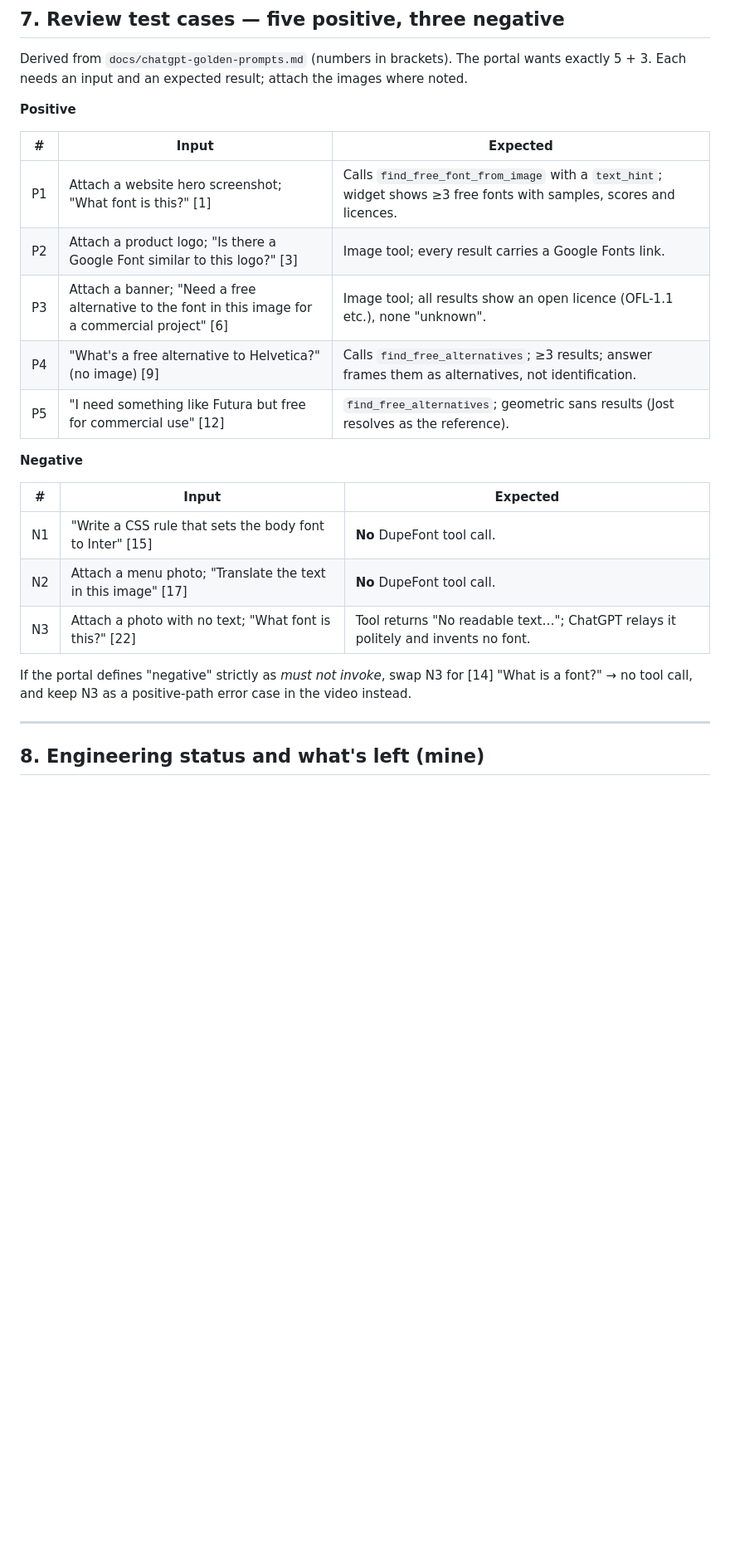
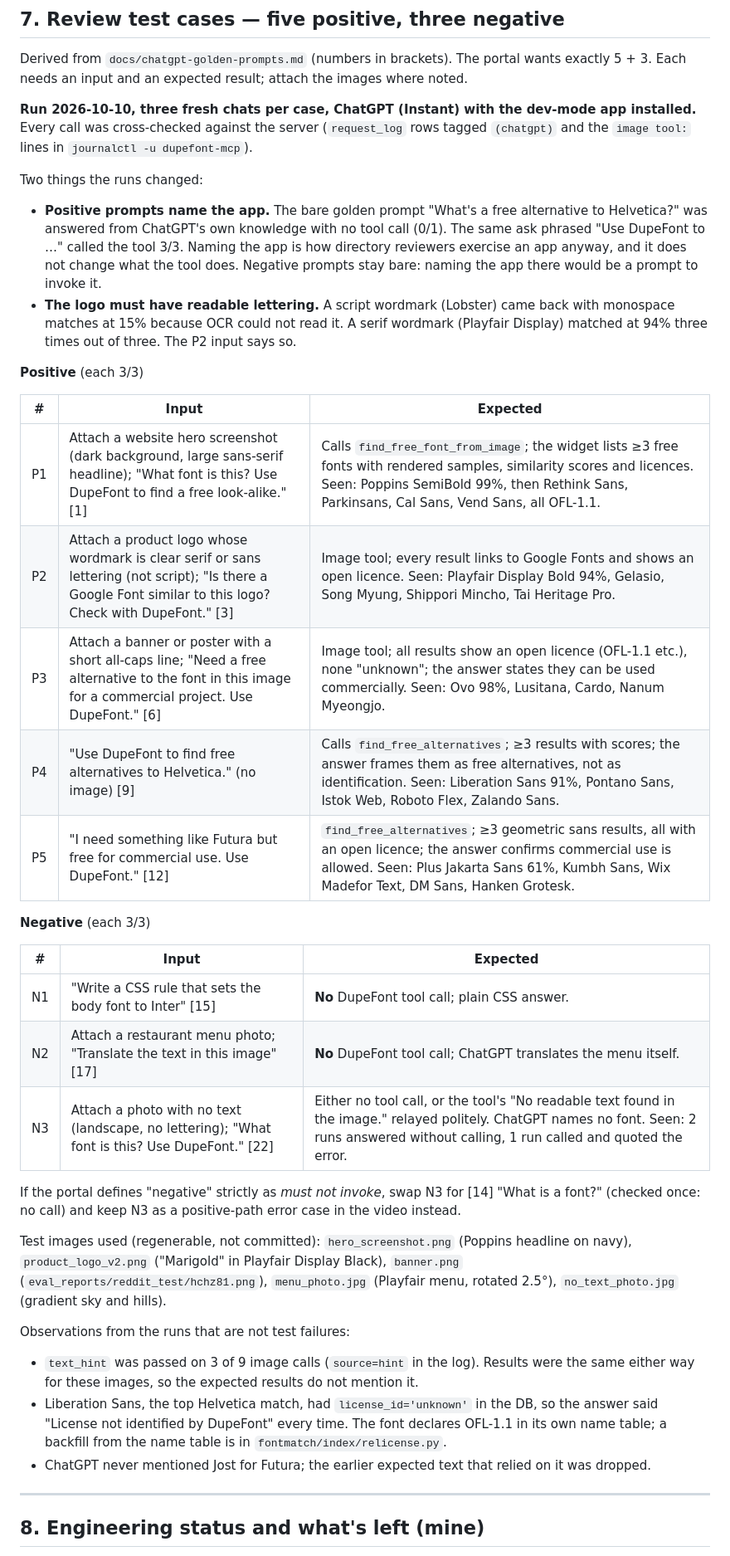
Before and after one commit to hosay/font-simil, a Markdown page: docs/chatgpt-directory-submission.md, the part around the change. Shown at 83% size. Rendered like a GitHub page; blank space fills up the shorter version.

Commit message:
docs: ChatGPT review test cases run 3x; prompts name the app, logo must be readable
Co-Authored-By: Claude Fable 5.1 <noreply@anthropic.com>
Claude-Session: https://claude.ai/code/session_01S8iM87fwMwGAoDR155dsFP

```diff
--- a/docs/chatgpt-directory-submission.md
+++ b/docs/chatgpt-directory-submission.md
@@ -183,26 +183,56 @@ role.
 Derived from `docs/chatgpt-golden-prompts.md` (numbers in brackets). The portal wants exactly
 5 + 3. Each needs an input and an expected result; attach the images where noted.
 
-**Positive**
+**Run 2026-10-10, three fresh chats per case, ChatGPT (Instant) with the dev-mode app
+installed.** Every call was cross-checked against the server (`request_log` rows tagged
+`(chatgpt)` and the `image tool:` lines in `journalctl -u dupefont-mcp`).
+
+Two things the runs changed:
+
+- **Positive prompts name the app.** The bare golden prompt "What's a free alternative to
+  Helvetica?" was answered from ChatGPT's own knowledge with no tool call (0/1). The same ask
+  phrased "Use DupeFont to …" called the tool 3/3. Naming the app is how directory reviewers
+  exercise an app anyway, and it does not change what the tool does. Negative prompts stay
+  bare: naming the app there would be a prompt to invoke it.
+- **The logo must have readable lettering.** A script wordmark (Lobster) came back with
+  monospace matches at 15% because OCR could not read it. A serif wordmark (Playfair Display)
+  matched at 94% three times out of three. The P2 input says so.
+
+**Positive** (each 3/3)
 
 | # | Input | Expected |
 |---|---|---|
-| P1 | Attach a website hero screenshot; "What font is this?" [1] | Calls `find_free_font_from_image` with a `text_hint`; widget shows ≥3 free fonts with samples, scores and licences. |
-| P2 | Attach a product logo; "Is there a Google Font similar to this logo?" [3] | Image tool; every result carries a Google Fonts link. |
-| P3 | Attach a banner; "Need a free alternative to the font in this image for a commercial project" [6] | Image tool; all results show an open licence (OFL-1.1 etc.), none "unknown". |
-| P4 | "What's a free alternative to Helvetica?" (no image) [9] | Calls `find_free_alternatives`; ≥3 results; answer frames them as alternatives, not identification. |
-| P5 | "I need something like Futura but free for commercial use" [12] | `find_free_alternatives`; geometric sans results (Jost resolves as the reference). |
+| P1 | Attach a website hero screenshot (dark background, large sans-serif headline); "What font is this? Use DupeFont to find a free look-alike." [1] | Calls `find_free_font_from_image`; the widget lists ≥3 free fonts with rendered samples, similarity scores and licences. Seen: Poppins SemiBold 99%, then Rethink Sans, Parkinsans, Cal Sans, Vend Sans, all OFL-1.1. |
+| P2 | Attach a product logo whose wordmark is clear serif or sans lettering (not script); "Is there a Google Font similar to this logo? Check with DupeFont." [3] | Image tool; every result links to Google Fonts and shows an open licence. Seen: Playfair Display Bold 94%, Gelasio, Song Myung, Shippori Mincho, Tai Heritage Pro. |
+| P3 | Attach a banner or poster with a short all-caps line; "Need a free alternative to the font in this image for a commercial project. Use DupeFont." [6] | Image tool; all results show an open licence (OFL-1.1 etc.), none "unknown"; the answer states they can be used commercially. Seen: Ovo 98%, Lusitana, Cardo, Nanum Myeongjo. |
+| P4 | "Use DupeFont to find free alternatives to Helvetica." (no image) [9] | Calls `find_free_alternatives`; ≥3 results with scores; the answer frames them as free alternatives, not as identification. Seen: Liberation Sans 91%, Pontano Sans, Istok Web, Roboto Flex, Zalando Sans. |
+| P5 | "I need something like Futura but free for commercial use. Use DupeFont." [12] | `find_free_alternatives`; ≥3 geometric sans results, all with an open licence; the answer confirms commercial use is allowed. Seen: Plus Jakarta Sans 61%, Kumbh Sans, Wix Madefor Text, DM Sans, Hanken Grotesk. |
 
-**Negative**
+**Negative** (each 3/3)
 
 | # | Input | Expected |
 |---|---|---|
-| N1 | "Write a CSS rule that sets the body font to Inter" [15] | **No** DupeFont tool call. |
-| N2 | Attach a menu photo; "Translate the text in this image" [17] | **No** DupeFont tool call. |
-| N3 | Attach a photo with no text; "What font is this?" [22] | Tool returns "No readable text…"; ChatGPT relays it politely and invents no font. |
+| N1 | "Write a CSS rule that sets the body font to Inter" [15] | **No** DupeFont tool call; plain CSS answer. |
+| N2 | Attach a restaurant menu photo; "Translate the text in this image" [17] | **No** DupeFont tool call; ChatGPT translates the menu itself. |
+| N3 | Attach a photo with no text (landscape, no lettering); "What font is this? Use DupeFont." [22] | Either no tool call, or the tool's "No readable text found in the image." relayed politely. ChatGPT names no font. Seen: 2 runs answered without calling, 1 run called and quoted the error. |
 
 If the portal defines "negative" strictly as *must not invoke*, swap N3 for [14] "What is a
-font?" → no tool call, and keep N3 as a positive-path error case in the video instead.
+font?" (checked once: no call) and keep N3 as a positive-path error case in the video instead.
+
+Test images used (regenerable, not committed): `hero_screenshot.png` (Poppins headline on
+navy), `product_logo_v2.png` ("Marigold" in Playfair Display Black), `banner.png`
+(`eval_reports/reddit_test/hchz81.png`), `menu_photo.jpg` (Playfair menu, rotated 2.5°),
+`no_text_photo.jpg` (gradient sky and hills).
+
+Observations from the runs that are not test failures:
+
+- `text_hint` was passed on 3 of 9 image calls (`source=hint` in the log). Results were the
+  same either way for these images, so the expected results do not mention it.
+- Liberation Sans, the top Helvetica match, had `license_id='unknown'` in the DB, so the
+  answer said "License not identified by DupeFont" every time. The font declares OFL-1.1 in
+  its own name table; a backfill from the name table is in `fontmatch/index/relicense.py`.
+- ChatGPT never mentioned Jost for Futura; the earlier expected text that relied on it was
+  dropped.
 
 ---
 
```
Also changed, not shown: docs/chatgpt-golden-prompts.md (+10 -0 lines).
